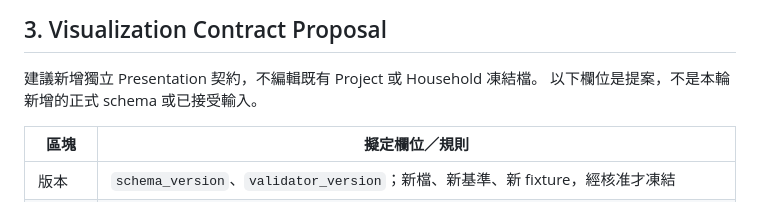
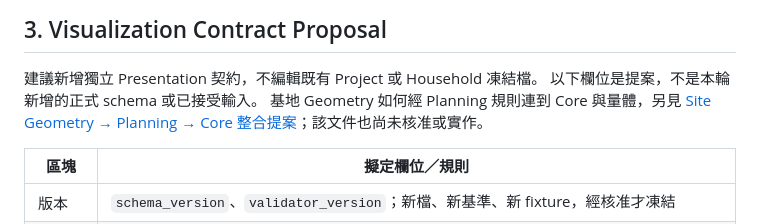
Before and after one commit to jeremy0819/BUILDER, a Markdown page: docs/architecture/VISUALIZATION_FOUNDATION_0_7.md, the part around the change. Rendered like a GitHub page.

Commit message:
Propose traceable site geometry planning integration

```diff
--- a/docs/architecture/VISUALIZATION_FOUNDATION_0_7.md
+++ b/docs/architecture/VISUALIZATION_FOUNDATION_0_7.md
@@ -37,6 +37,7 @@ Prototype 的 synthetic 圖形只驗證技術，不替任何案件取得以上
 
 建議新增獨立 Presentation 契約，不編輯既有 Project 或 Household 凍結檔。
 以下欄位是提案，不是本輪新增的正式 schema 或已接受輸入。
+基地 Geometry 如何經 Planning 規則連到 Core 與量體，另見 [Site Geometry → Planning → Core 整合提案](SITE_GEOMETRY_PLANNING_PROPOSAL.md)；該文件也尚未核准或實作。
 
 | 區塊 | 擬定欄位／規則 |
 |---|---|
```
Also changed, not shown: docs/architecture/SITE_GEOMETRY_PLANNING_PROPOSAL.md (added, +99 -0 lines).
